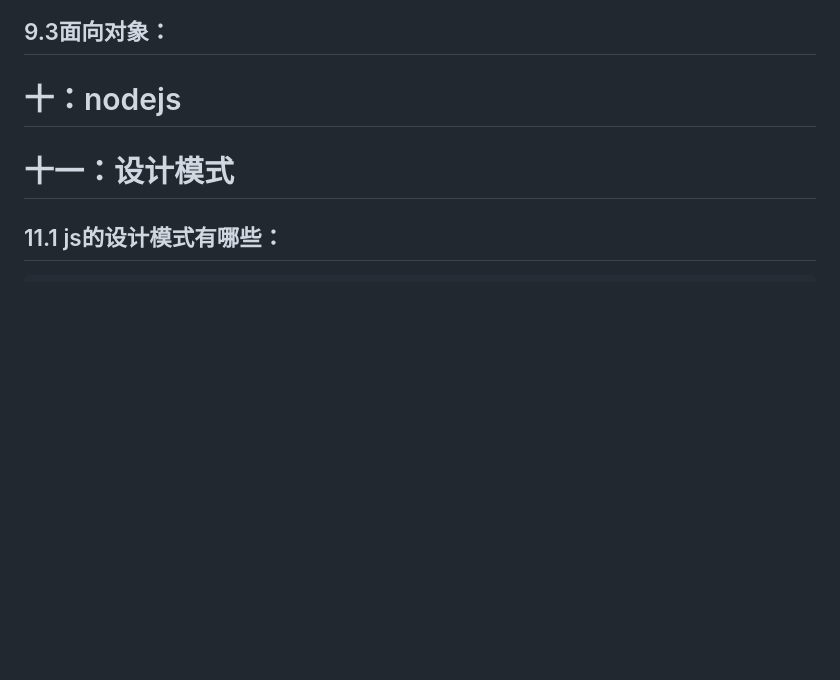
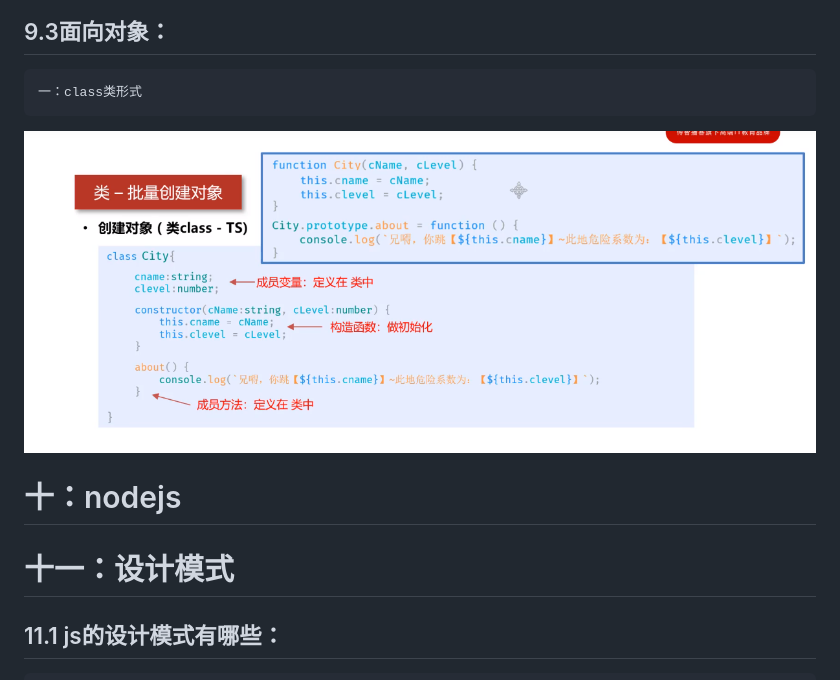
Before and after one commit to Jay-Zj/interview, a Markdown page: index.md, the part around the change printed below. Rendered like a GitHub page; pictures changed too: images/class1.png (added); blank space fills up the shorter version.

```diff
--- a/index.md
+++ b/index.md
@@ -975,4 +980,7 @@ new Vue({
 ## 9.3面向对象：
+    一：class类形式
+
+![class1](./images/class1.png)
 
 # 十：nodejs
 
```
Also changed, not shown: other parts of index.md (+5 -0 lines), images/function.png (added), images/function2.png (added), images/function3.png (added), images/function4.png (added), images/function5.png (added).
